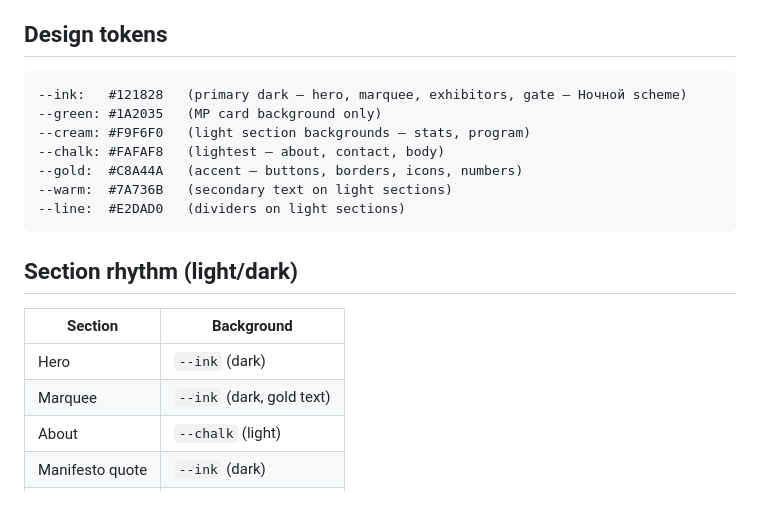
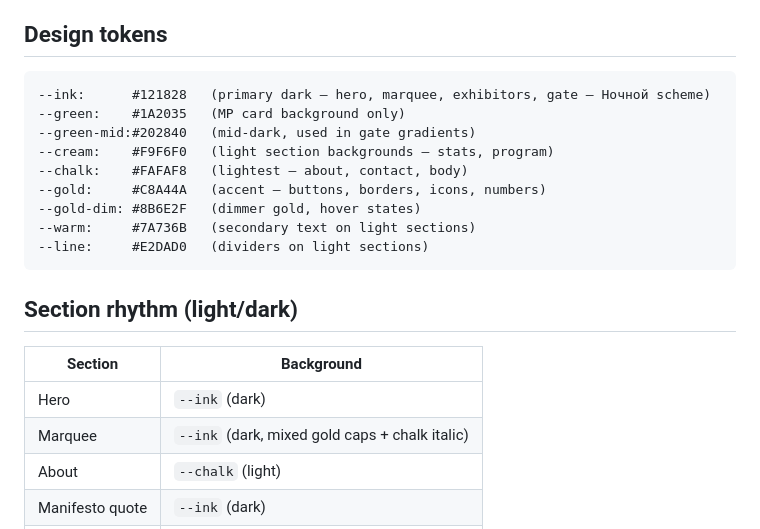
Before and after one commit to o6594340-sys/Russia-landing-version1, a Markdown page: mice-signature/CLAUDE.md, the part around one of its changes. Drawn GitHub-style; blank space fills up the shorter version.

````diff
--- a/mice-signature/CLAUDE.md
+++ b/mice-signature/CLAUDE.md
@@ -15,13 +15,15 @@ Single static HTML file for a B2B MICE event site. No framework, no build step
 ## Design tokens
 
 ```
---ink:   #121828   (primary dark — hero, marquee, exhibitors, gate — Ночной scheme)
---green: #1A2035   (MP card background only)
---cream: #F9F6F0   (light section backgrounds — stats, program)
---chalk: #FAFAF8   (lightest — about, contact, body)
---gold:  #C8A44A   (accent — buttons, borders, icons, numbers)
---warm:  #7A736B   (secondary text on light sections)
---line:  #E2DAD0   (dividers on light sections)
+--ink:      #121828   (primary dark — hero, marquee, exhibitors, gate — Ночной scheme)
+--green:    #1A2035   (MP card background only)
+--green-mid:#202840   (mid-dark, used in gate gradients)
+--cream:    #F9F6F0   (light section backgrounds — stats, program)
+--chalk:    #FAFAF8   (lightest — about, contact, body)
+--gold:     #C8A44A   (accent — buttons, borders, icons, numbers)
+--gold-dim: #8B6E2F   (dimmer gold, hover states)
+--warm:     #7A736B   (secondary text on light sections)
+--line:     #E2DAD0   (dividers on light sections)
 ```
 
 ## Section rhythm (light/dark)
@@ -29,7 +31,7 @@ Single static HTML file for a B2B MICE event site. No framework, no build step
 | Section | Background |
 |---|---|
 | Hero | `--ink` (dark) |
-| Marquee | `--ink` (dark, gold text) |
+| Marquee | `--ink` (dark, mixed gold caps + chalk italic) |
 | About | `--chalk` (light) |
 | Manifesto quote | `--ink` (dark) |
 | Stats | `--cream` (light) |
````
Also changed, not shown: other parts of mice-signature/CLAUDE.md (+28 -16 lines).
